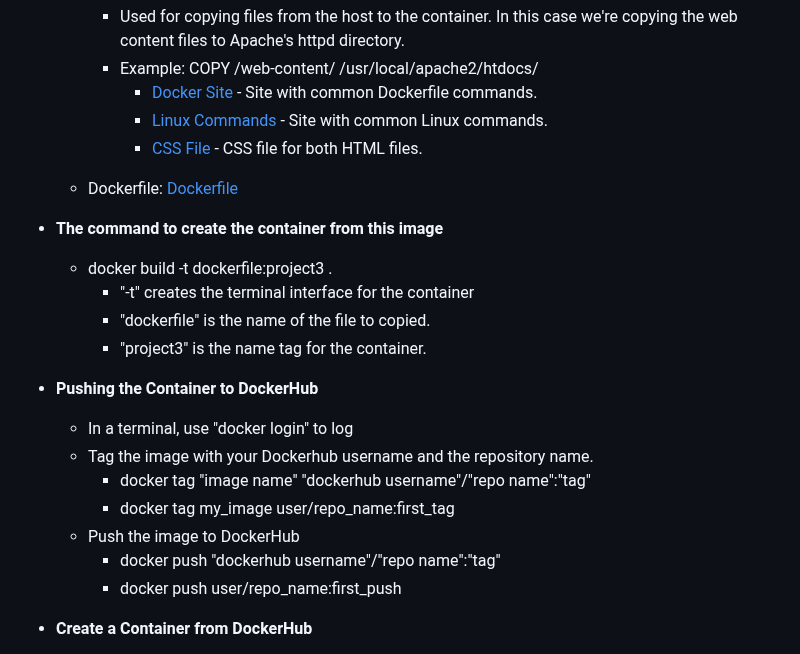
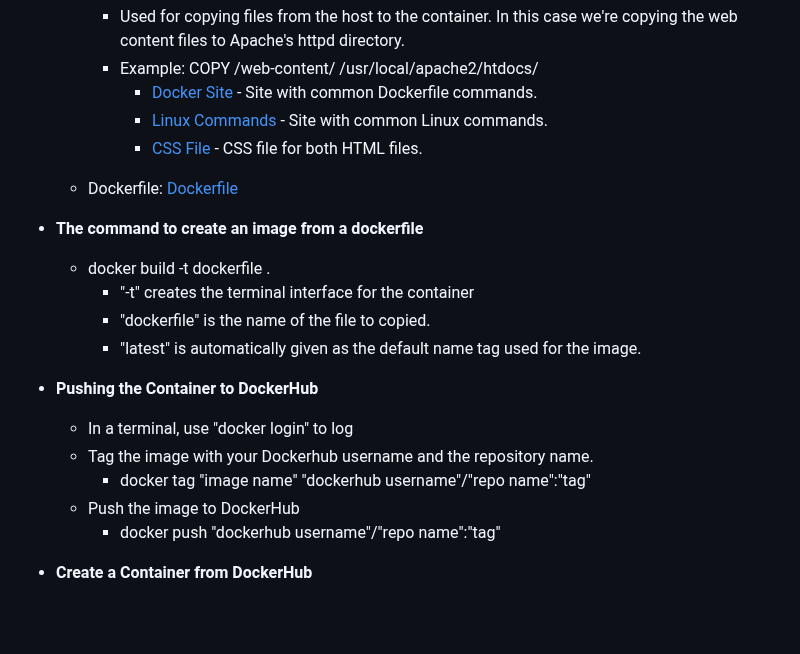
Before and after one commit to WSU-kduncan/cicdf25-T-re-v, a Markdown page: Project4/README-CI.md, the part around the change. Drawn GitHub-style; blank space fills up the shorter version.

Commit message:
Rework some issues

```diff
--- a/Project4/README-CI.md
+++ b/Project4/README-CI.md
@@ -35,19 +35,17 @@
             - [CSS File](web-content/style.css) - CSS file for both HTML files.
 
     - Dockerfile: [Dockerfile](dockerfile)
-- **The command to create the container from this image**
-    - docker build -t dockerfile:project3 .
+- **The command to create an image from a dockerfile**
+    - docker build -t dockerfile .
         - "-t" creates the terminal interface for the container
         - "dockerfile" is the name of the file to copied.
-        - "project3" is the name tag for the container.
+        - "latest" is automatically given as the default name tag used for the image.
 - **Pushing the Container to DockerHub**
     - In a terminal, use "docker login" to log
     - Tag the image with your Dockerhub username and the repository name.
         - docker tag "image name" "dockerhub username"/"repo name":"tag"
-        - docker tag my_image user/repo_name:first_tag
     - Push the image to DockerHub
         - docker push "dockerhub username"/"repo name":"tag"
-        - docker push user/repo_name:first_push
 - **Create a Container from DockerHub**
     - Pull the image from DockerHub:
         - docker pull "dockerhub username"/"repo name":"tag"
```
